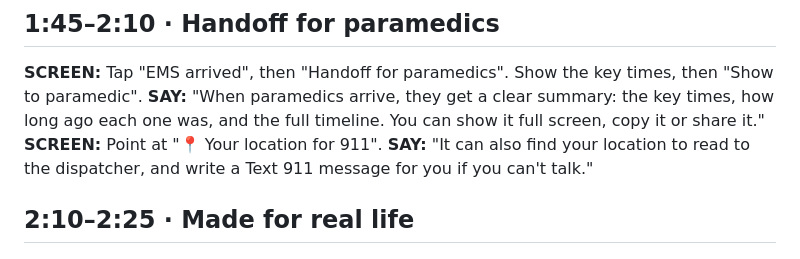
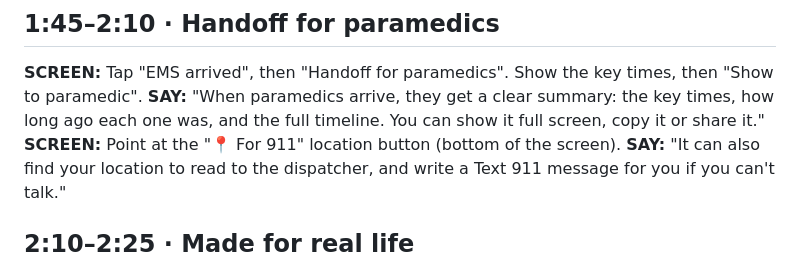
Before and after one commit to VihaanBudankayala/minute-zero, a Markdown page: DEMO-SCRIPT.md, the part around the change. Drawn GitHub-style.

Commit message:
Demo script: match the new location button label
Co-Authored-By: Claude Opus 5.5 <noreply@anthropic.com>
Claude-Session: https://claude.ai/code/session_0123rtDSwwfJ9ZhrTBbauuCi

```diff
--- a/DEMO-SCRIPT.md
+++ b/DEMO-SCRIPT.md
@@ -51,7 +51,7 @@ to the right steps. The app never diagnoses; it only guides."
 **SCREEN:** Tap "EMS arrived", then "Handoff for paramedics". Show the key times, then "Show to paramedic".
 **SAY:** "When paramedics arrive, they get a clear summary: the key times, how long ago each one was, and the full
 timeline. You can show it full screen, copy it or share it."
-**SCREEN:** Point at "📍 Your location for 911".
+**SCREEN:** Point at the "📍 For 911" location button (bottom of the screen).
 **SAY:** "It can also find your location to read to the dispatcher, and write a Text 911 message for you if you
 can't talk."
 
```
